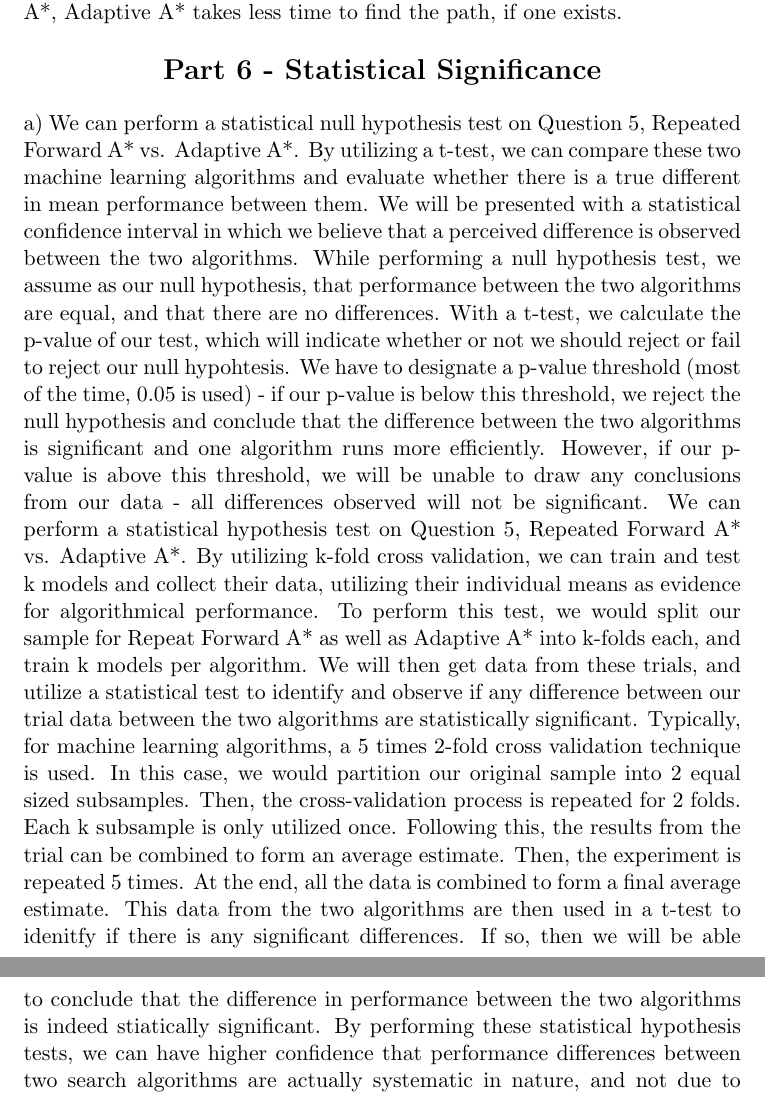
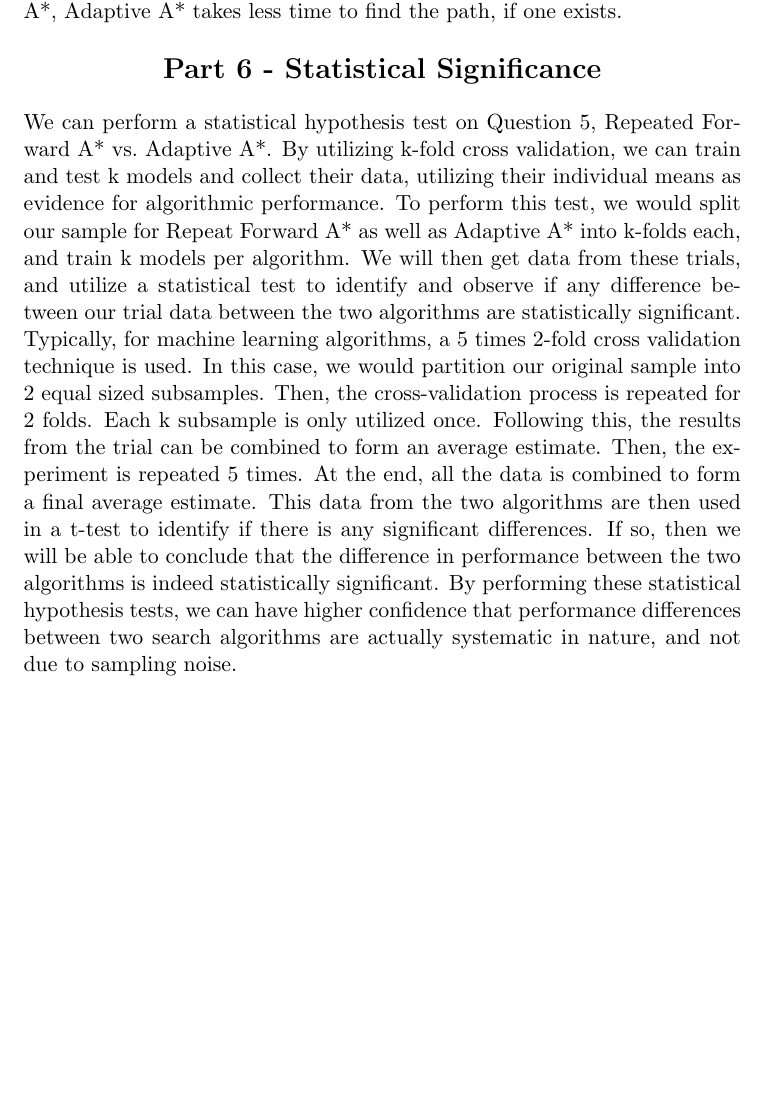
Before and after one commit to RobKulesa/CS440-Intro-to-AI, a LaTeX problem sheet (Assignment 1 - Fast Trajectory Replanning/report/report.tex): two parts of pages 5 and 6 of 6 before the commit and part of page 5 of 5 after it, the two joined at a grey line, cut so that both start at the same text, the shorter picture padded with empty space. Compiled offline with pdfLaTeX.

Commit message:
10/22
final commit

```diff
--- a/Assignment 1 - Fast Trajectory Replanning/report/report.tex
+++ b/Assignment 1 - Fast Trajectory Replanning/report/report.tex
@@ -158,11 +159,26 @@
     \end{center}
     \normalsize
     %insert explanation here
-    a)
-    %Approach where we utilize a null hypothesis test - I think this method is used to compare baseline performance + different algorithm performance in regards to the baseline
-    We can perform a statistical null hypothesis test on Question 5, Repeated Forward A* vs. Adaptive A*. By utilizing a t-test, we can compare these two machine learning algorithms and evaluate whether there is a true different in mean performance between them. We will be presented with a statistical confidence interval in which we believe that a perceived difference is observed between the two algorithms. While performing a null hypothesis test, we assume as our null hypothesis, that performance between the two algorithms are equal, and that there are no differences. With a t-test, we calculate the p-value of our test, which will indicate whether or not we should reject or fail to reject our null hypohtesis. We have to designate a p-value threshold (most of the time, 0.05 is used) - if our p-value is below this threshold, we reject the null hypothesis and conclude that the difference between the two algorithms is significant and one algorithm runs more efficiently. However, if our p-value is above this threshold, we will be unable to draw any conclusions from our data - all differences observed will not be significant.
     %Approach where we utilize a statistical hypothesis test with k-fold cross validation
-    We can perform a statistical hypothesis test on Question 5, Repeated Forward A* vs. Adaptive A*. By utilizing k-fold cross validation, we can train and test k models and collect their data, utilizing their individual means as evidence for algorithmical performance. To perform this test, we would split our sample for Repeat Forward A* as well as Adaptive A* into k-folds each, and train k models per algorithm. We will then get data from these trials, and utilize a statistical test to identify and observe if any difference between our trial data between the two algorithms are statistically significant. Typically, for machine learning algorithms, a 5 times 2-fold cross validation technique is used. In this case, we would partition our original sample into 2 equal sized subsamples. Then, the cross-validation process is repeated for 2 folds. Each k subsample is only utilized once. Following this, the results from the trial can be combined to form an average estimate. Then, the experiment is repeated 5 times. At the end, all the data is combined to form a final average estimate. This data from the two algorithms are then used in a t-test to idenitfy if there is any significant differences. If so, then we will be able to conclude that the difference in performance between the two algorithms is indeed stiatically significant. By performing these statistical hypothesis tests, we can have higher confidence that performance differences between two search algorithms are actually systematic in nature, and not due to sampling noise.
+    We can perform a statistical hypothesis test on Question 5, Repeated Forward A* vs.\ Adaptive A*.
+    By utilizing k-fold cross validation, we can train and test k models and collect their data,
+    utilizing their individual means as evidence for algorithmic performance.
+    To perform this test, we would split our sample for Repeat Forward A* as well as Adaptive A*
+    into k-folds each, and train k models per algorithm.
+    We will then get data from these trials, and utilize a statistical test to identify and observe if any difference between our trial data
+    between the two algorithms are statistically significant.
+    Typically, for machine learning algorithms,
+    a 5 times 2-fold cross validation technique is used.
+    In this case, we would partition our original sample into 2 equal sized subsamples.
+    Then, the cross-validation process is repeated for 2 folds.
+    Each k subsample is only utilized once.
+    Following this, the results from the trial can be combined to form an average estimate.
+    Then, the experiment is repeated 5 times.
+    At the end, all the data is combined to form a final average estimate.
+    This data from the two algorithms are then used in a t-test to identify if there is any significant differences.
+    If so, then we will be able to conclude that the difference in performance between the two algorithms is indeed statistically significant.
+    By performing these statistical hypothesis tests, we can have higher confidence that performance differences between two search algorithms
+    are actually systematic in nature, and not due to sampling noise.
 
 
 \end{document}
```
Also changed, not shown: Assignment 1 - Fast Trajectory Replanning/report/out/report.pdf, Assignment 1 - Fast Trajectory Replanning/report/report.tex (3 more changed lines), 1 other file.
